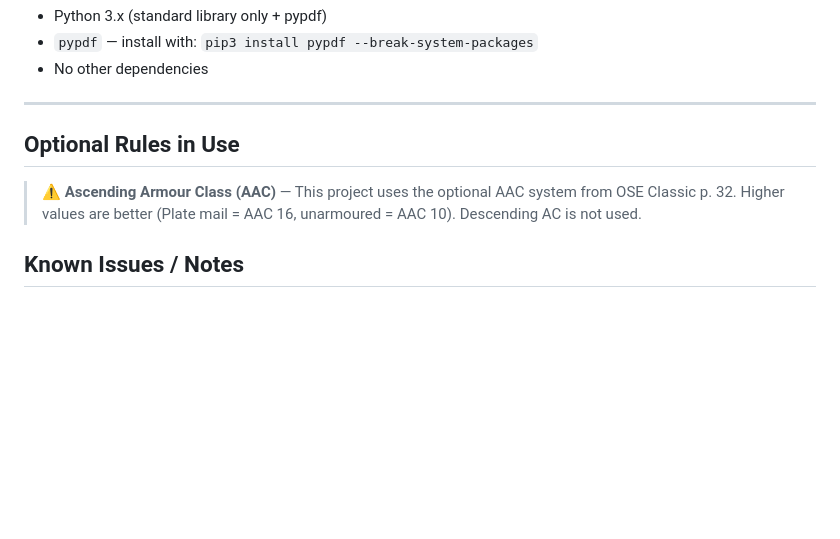
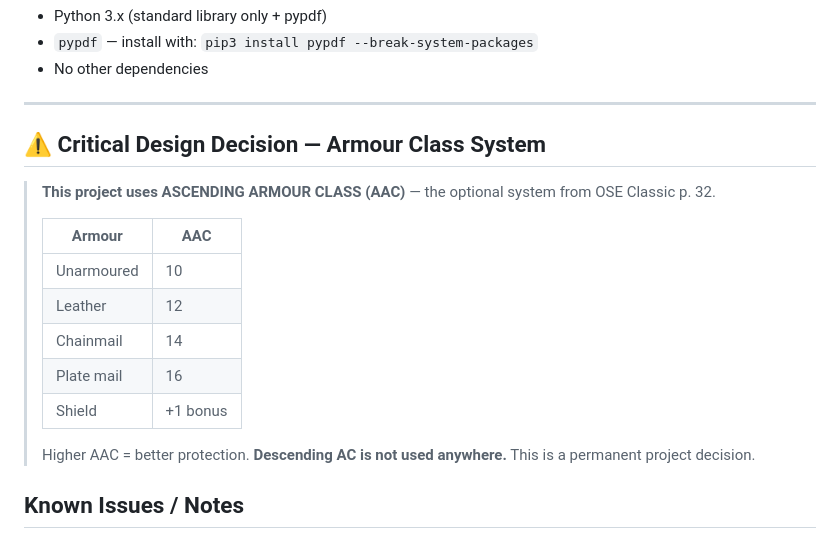
Before and after one commit to ColHoraceGentleman/ose-character-creator, a Markdown page: README.md, the part around the change. Drawn GitHub-style; blank space fills up the shorter version.

Commit message:
Promote AAC system decision to top-of-file banners in all three docs

```diff
--- a/README.md
+++ b/README.md
@@ -90,9 +90,19 @@ Original PDF: `~/Downloads/OSE Classic Players Rules Tome v1-0.pdf`
 
 ---
 
-## Optional Rules in Use
+## ⚠️ Critical Design Decision — Armour Class System
 
-> ⚠️ **Ascending Armour Class (AAC)** — This project uses the optional AAC system from OSE Classic p. 32. Higher values are better (Plate mail = AAC 16, unarmoured = AAC 10). Descending AC is not used.
+> **This project uses ASCENDING ARMOUR CLASS (AAC)** — the optional system from OSE Classic p. 32.
+>
+> | Armour | AAC |
+> |--------|-----|
+> | Unarmoured | 10 |
+> | Leather | 12 |
+> | Chainmail | 14 |
+> | Plate mail | 16 |
+> | Shield | +1 bonus |
+>
+> Higher AAC = better protection. **Descending AC is not used anywhere.** This is a permanent project decision.
 
 ## Known Issues / Notes
 
```
Also changed, not shown: DEVLOG.md (+8 -0 lines), SPEC.md (+15 -0 lines).
